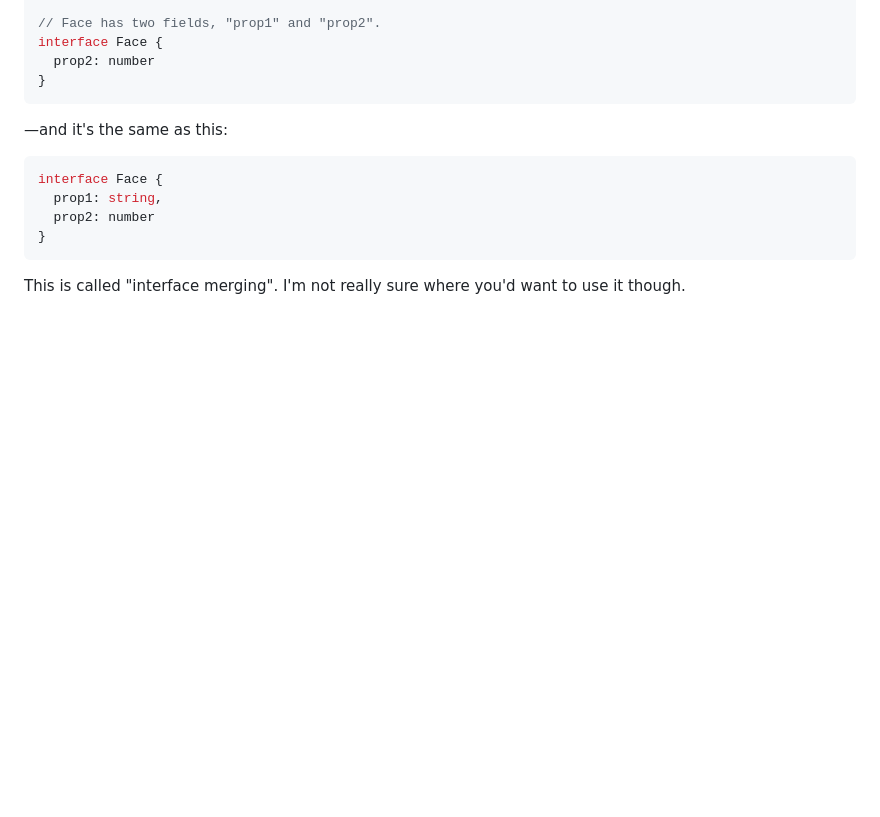
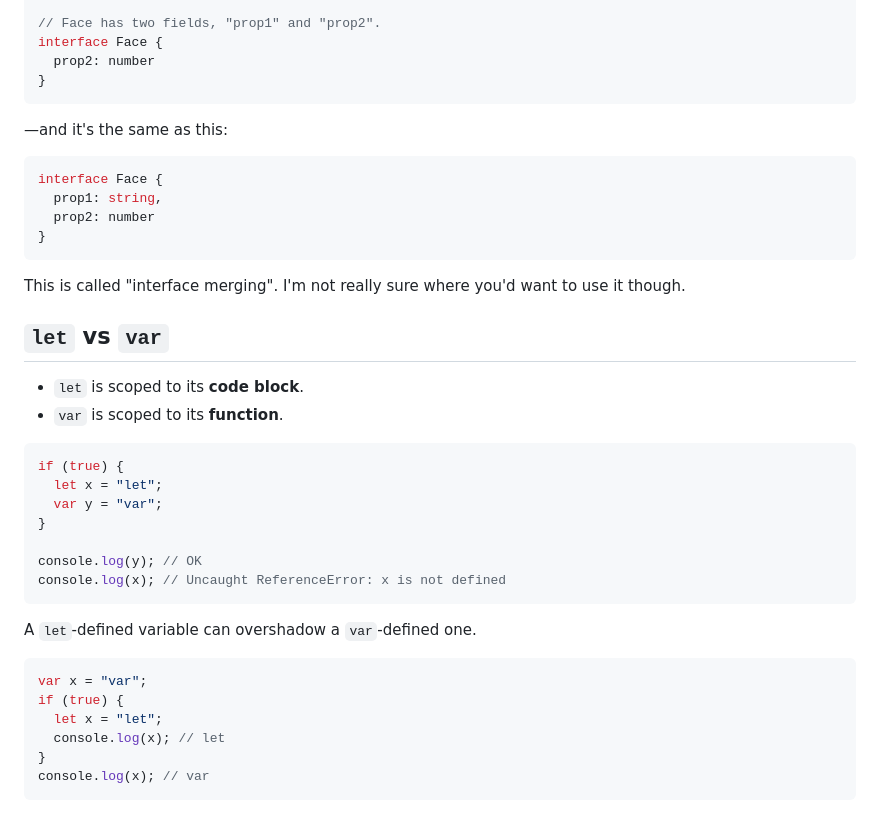
Before and after one commit to chess6032/byuF26, a Markdown page: CS-340/tsnotes.md, the part around the change. GitHub-like rendering; blank space fills up the shorter version.

Commit message:
cs340 - let vs var

````diff
--- a/CS-340/tsnotes.md
+++ b/CS-340/tsnotes.md
@@ -253,3 +253,29 @@ interface Face {
 ```
 
 This is called "interface merging". I'm not really sure where you'd want to use it though.
+
+## `let` vs `var`
+
+* `let` is scoped to its **code block**.
+* `var` is scoped to its **function**.
+
+```ts
+if (true) {
+  let x = "let";
+  var y = "var";
+}
+
+console.log(y); // OK
+console.log(x); // Uncaught ReferenceError: x is not defined
+```
+
+A `let`-defined variable can overshadow a `var`-defined one.
+
+```ts
+var x = "var";
+if (true) {
+  let x = "let";
+  console.log(x); // let
+}
+console.log(x); // var
+```
````
